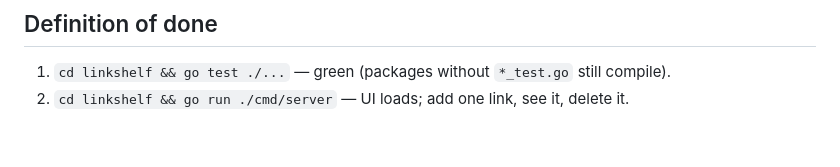
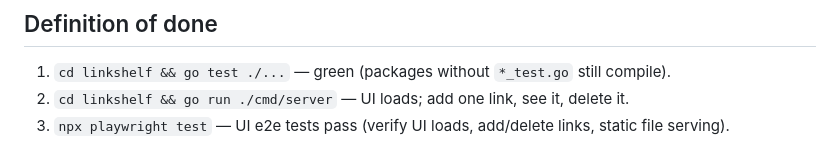
Before and after one commit to stevef1uk/testgt3, a Markdown page: SPEC.md, the part around the change. Rendered like a GitHub page.

Commit message:
Added Playwright testing to SPEC

```diff
--- a/SPEC.md
+++ b/SPEC.md
@@ -112,3 +112,4 @@ If you add tests: `:memory:` DB, `InitSchema`, `store.DB = db`, then call `List`
 
 1. `cd linkshelf && go test ./...` — green (packages without `*_test.go` still compile).
 2. `cd linkshelf && go run ./cmd/server` — UI loads; add one link, see it, delete it.
+3. `npx playwright test` — UI e2e tests pass (verify UI loads, add/delete links, static file serving).
```
